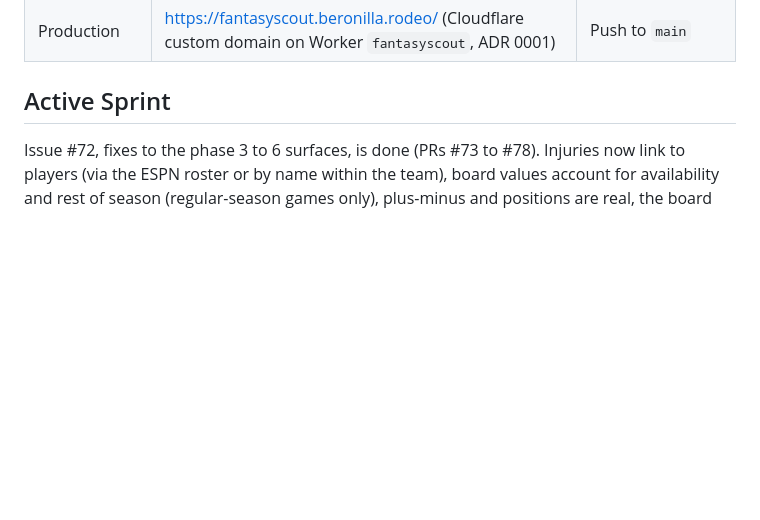
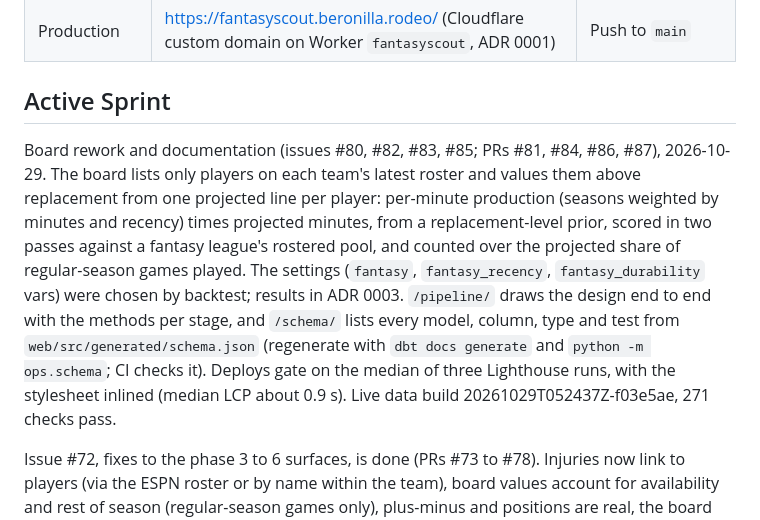
Before and after one commit to rodelBeronilla/fantasyscout, a Markdown page: .sdlc/state.md, the part around the change. GitHub-like rendering; blank space fills up the shorter version.

Commit message:
docs(sdlc): record the board rework and the documentation pages (#88)
Updates `.sdlc/state.md` with the board rework (#80, #82), the deploy
budget fix (#85) and the Pipeline and Schema pages (#83). Every change
described here is already merged and live.

Release label: release:skip.

🤖 Generated with [Claude Code](https://claude.com/claude-code)

Co-authored-by: Claude Opus 5.5 <noreply@anthropic.com>

```diff
--- a/.sdlc/state.md
+++ b/.sdlc/state.md
@@ -27,6 +27,8 @@ Python 3.12 + uv (ingest, export, AI), dbt Core on Databricks Free Edition with
 | Production | https://fantasyscout.beronilla.rodeo/ (Cloudflare custom domain on Worker `fantasyscout`, ADR 0001) | Push to `main` |
 
 ## Active Sprint
+
+Board rework and documentation (issues #80, #82, #83, #85; PRs #81, #84, #86, #87), 2026-10-29. The board lists only players on each team's latest roster and values them above replacement from one projected line per player: per-minute production (seasons weighted by minutes and recency) times projected minutes, from a replacement-level prior, scored in two passes against a fantasy league's rostered pool, and counted over the projected share of regular-season games played. The settings (`fantasy`, `fantasy_recency`, `fantasy_durability` vars) were chosen by backtest; results in ADR 0003. `/pipeline/` draws the design end to end with the methods per stage, and `/schema/` lists every model, column, type and test from `web/src/generated/schema.json` (regenerate with `dbt docs generate` and `python -m ops.schema`; CI checks it). Deploys gate on the median of three Lighthouse runs, with the stylesheet inlined (median LCP about 0.9 s). Live data build 20261029T052437Z-f03e5ae, 271 checks pass.
 
 Issue #72, fixes to the phase 3 to 6 surfaces, is done (PRs #73 to #78). Injuries now link to players (via the ESPN roster or by name within the team), board values account for availability and rest of season (regular-season games only), plus-minus and positions are real, the board has blend, last-ten and per-game views with sorting, position eligibility and injury tags, Streamers has a week grid and trend-based candidates, and the notebooks page shows each notebook's findings for both leagues. `silver.event_lineups` puts five a side on the floor for every play-by-play action; after the name-matching fixes every season passes the 90% check (NBA 98.6% to 99.3%, WNBA 2020 to 2026 at least 99.1%, WNBA 2018 and 2019 93.5% and 94.8%). Live site verified headless on both leagues, desktop and phone: no console errors, no sideways scroll.
 
```
